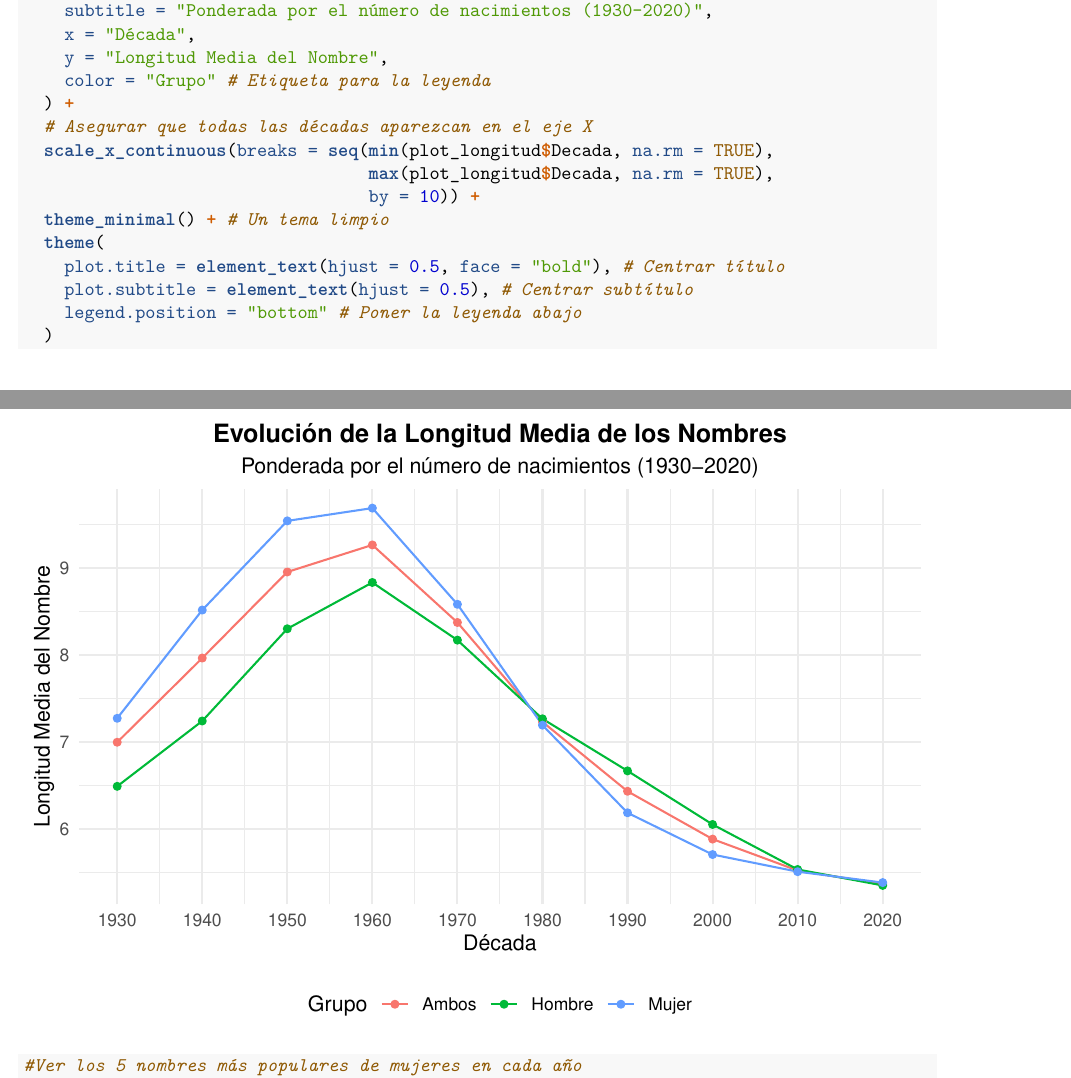
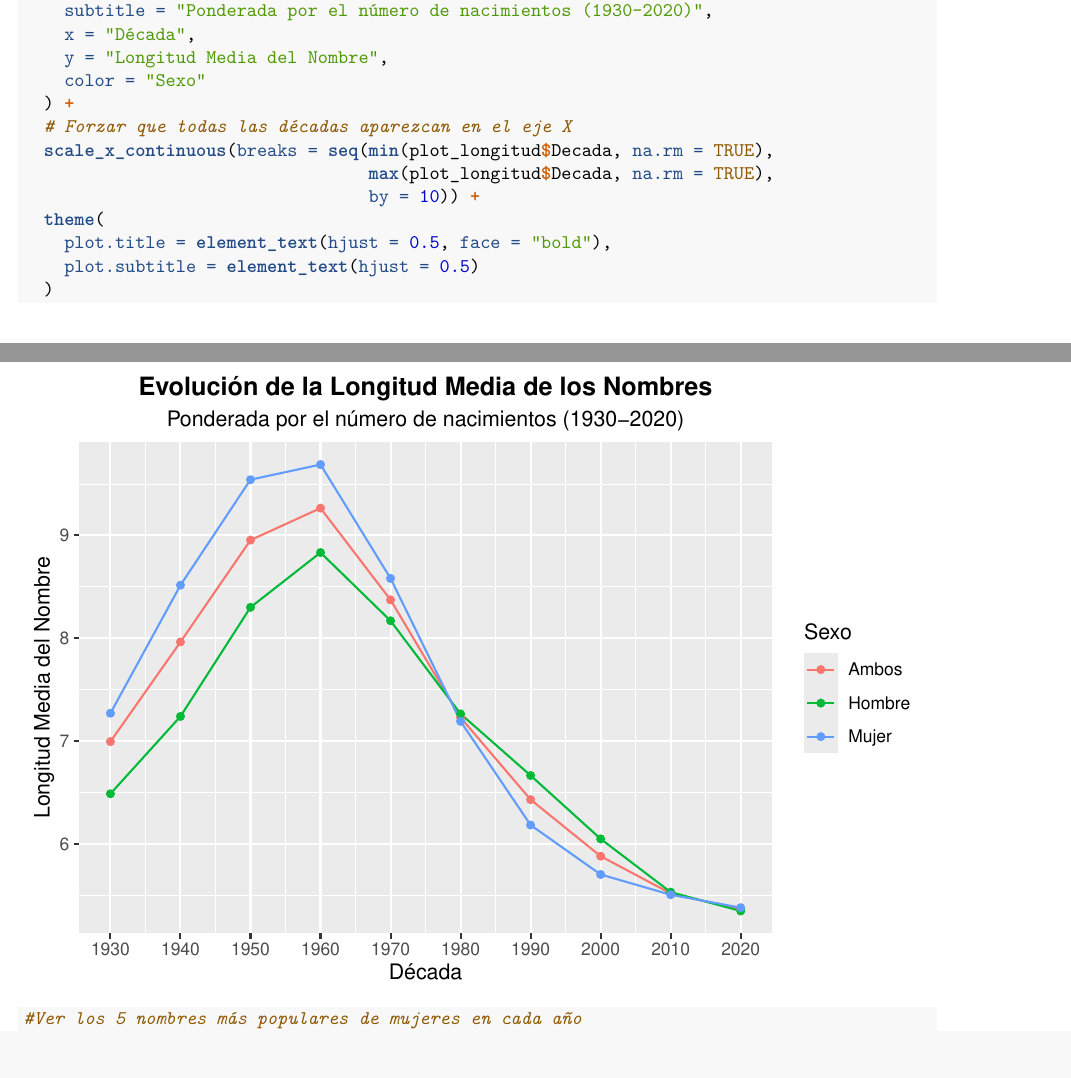
Before and after one commit to oscabaAED/ProyectoAED, an R Markdown document (ProyectoAED/ProyectoAED.Rmd): two parts of pages 6 and 7 of 11, joined at a grey line, cut so that both start at the same text, the shorter picture padded with empty space. Rendered offline with R 4.5, knitr and Pandoc, then LaTeX, with nearby package versions; drawn as R Markdown's standard PDF in place of the format the file asks for; code that draws random numbers runs with fixed seeds of ours; some code elsewhere in the file could not run offline.

Commit message:
Retoques gráfico longitud media

````diff
--- a/ProyectoAED/ProyectoAED.Rmd
+++ b/ProyectoAED/ProyectoAED.Rmd
@@ -417,17 +417,15 @@ ggplot(plot_longitud, aes(x = Decada, y = LongitudMedia, color = Sexo, group = S
     subtitle = "Ponderada por el número de nacimientos (1930-2020)",
     x = "Década",
     y = "Longitud Media del Nombre",
-    color = "Grupo" # Etiqueta para la leyenda
+    color = "Sexo"
   ) +
-  # Asegurar que todas las décadas aparezcan en el eje X
+  # Forzar que todas las décadas aparezcan en el eje X
   scale_x_continuous(breaks = seq(min(plot_longitud$Decada, na.rm = TRUE),
                                   max(plot_longitud$Decada, na.rm = TRUE),
                                   by = 10)) +
-  theme_minimal() + # Un tema limpio
   theme(
-    plot.title = element_text(hjust = 0.5, face = "bold"), # Centrar título
-    plot.subtitle = element_text(hjust = 0.5), # Centrar subtítulo
-    legend.position = "bottom" # Poner la leyenda abajo
+    plot.title = element_text(hjust = 0.5, face = "bold"),
+    plot.subtitle = element_text(hjust = 0.5)
   )
 ```
 
````
